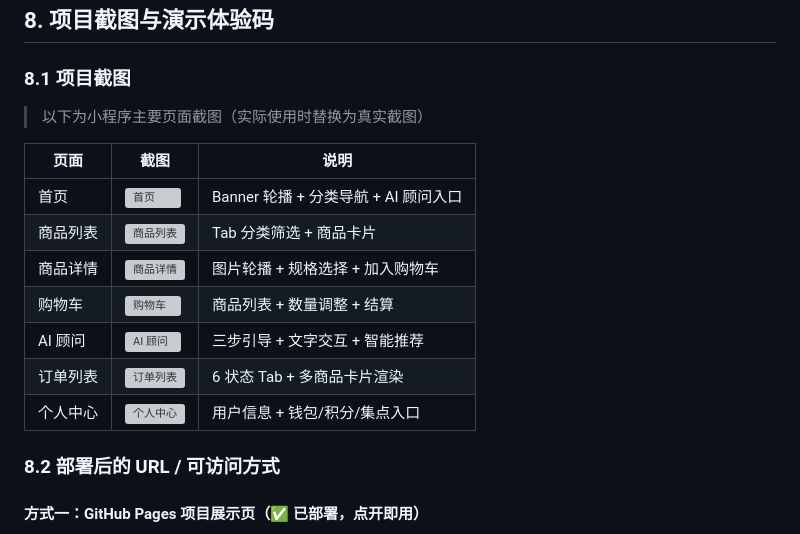
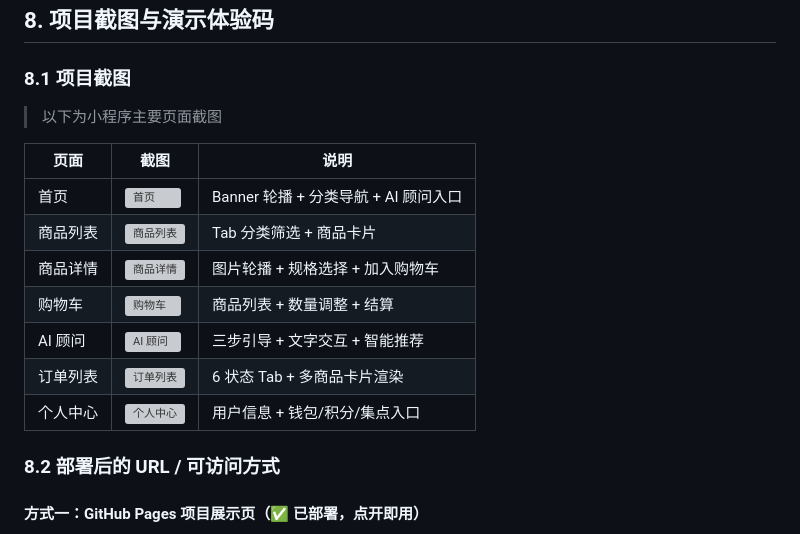
Before and after one commit to myx212/Little-Xus-Cake, a Markdown page: README.md, the part around one of its changes. GitHub-like rendering; grey boxes are pictures that could not be loaded.

```diff
--- a/README.md
+++ b/README.md
@@ -560,7 +560,7 @@ wx.cloud.callFunction({
 
 ### 8.1 项目截图
 
-> 以下为小程序主要页面截图（实际使用时替换为真实截图）
+> 以下为小程序主要页面截图
 
 | 页面 | 截图 | 说明 |
 |------|------|------|
```
Also changed, not shown: other parts of README.md (+6 -6 lines).
